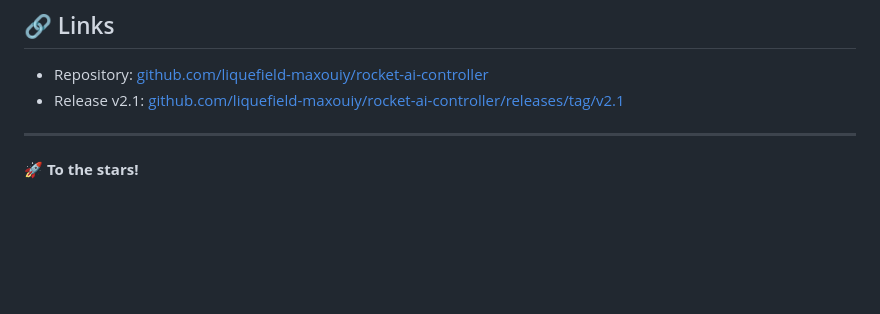
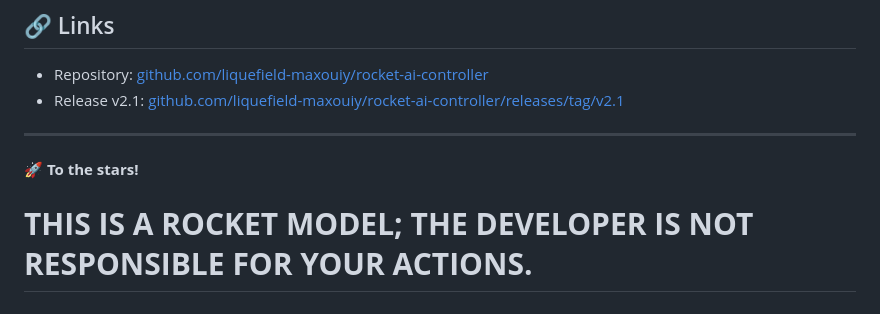
Before and after one commit to liquefield-maxouiy/rocket-ai-controller, a Markdown page: README.md, the part around the change. GitHub-like rendering; blank space fills up the shorter version.

Commit message:
Update README: make it readable and colorful

```diff
--- a/README.md
+++ b/README.md
@@ -149,3 +149,5 @@ MIT — do whatever you want, but if the rocket crashes, it's on you. 😄
 ---
 
 **🚀 To the stars!**
+
+# **THIS IS A ROCKET MODEL; THE DEVELOPER IS NOT RESPONSIBLE FOR YOUR ACTIONS.**
```
